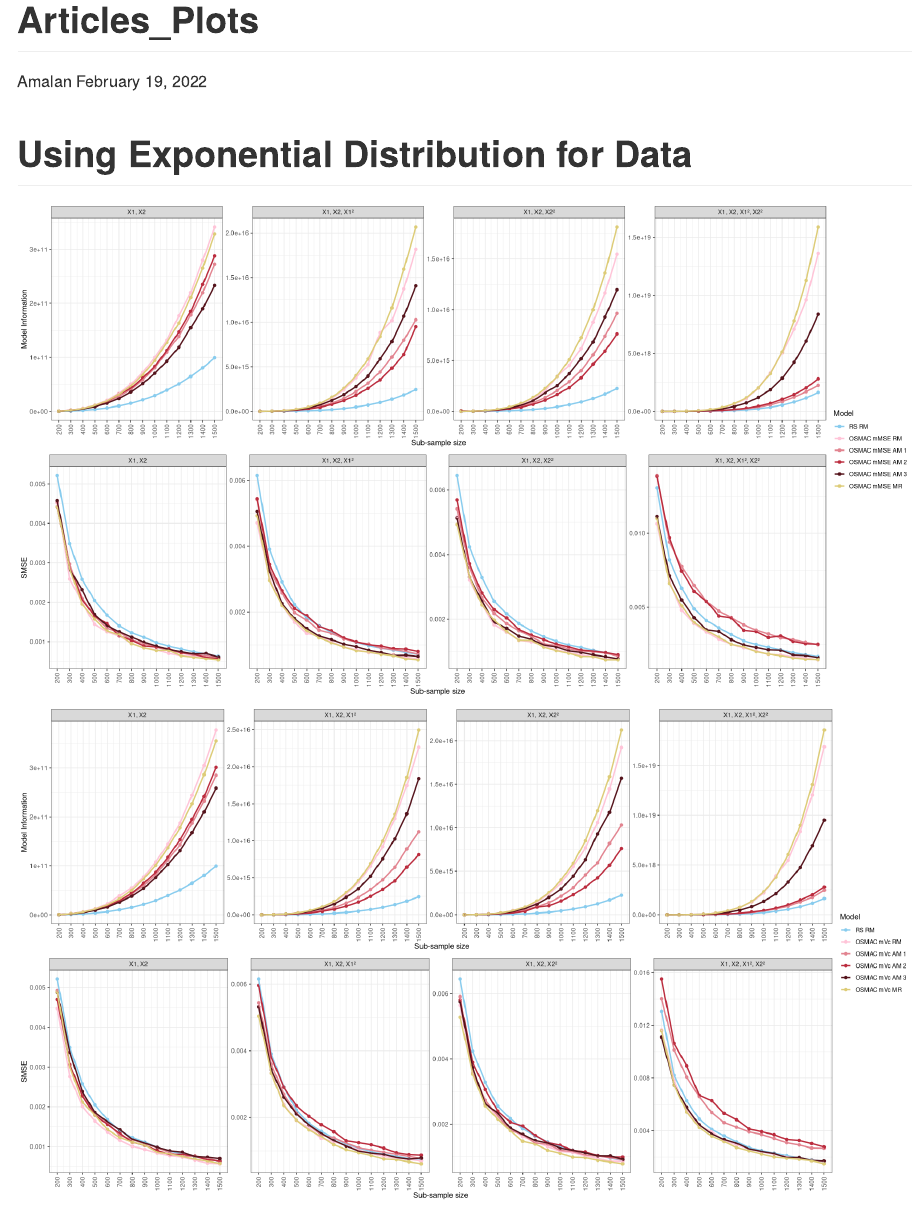
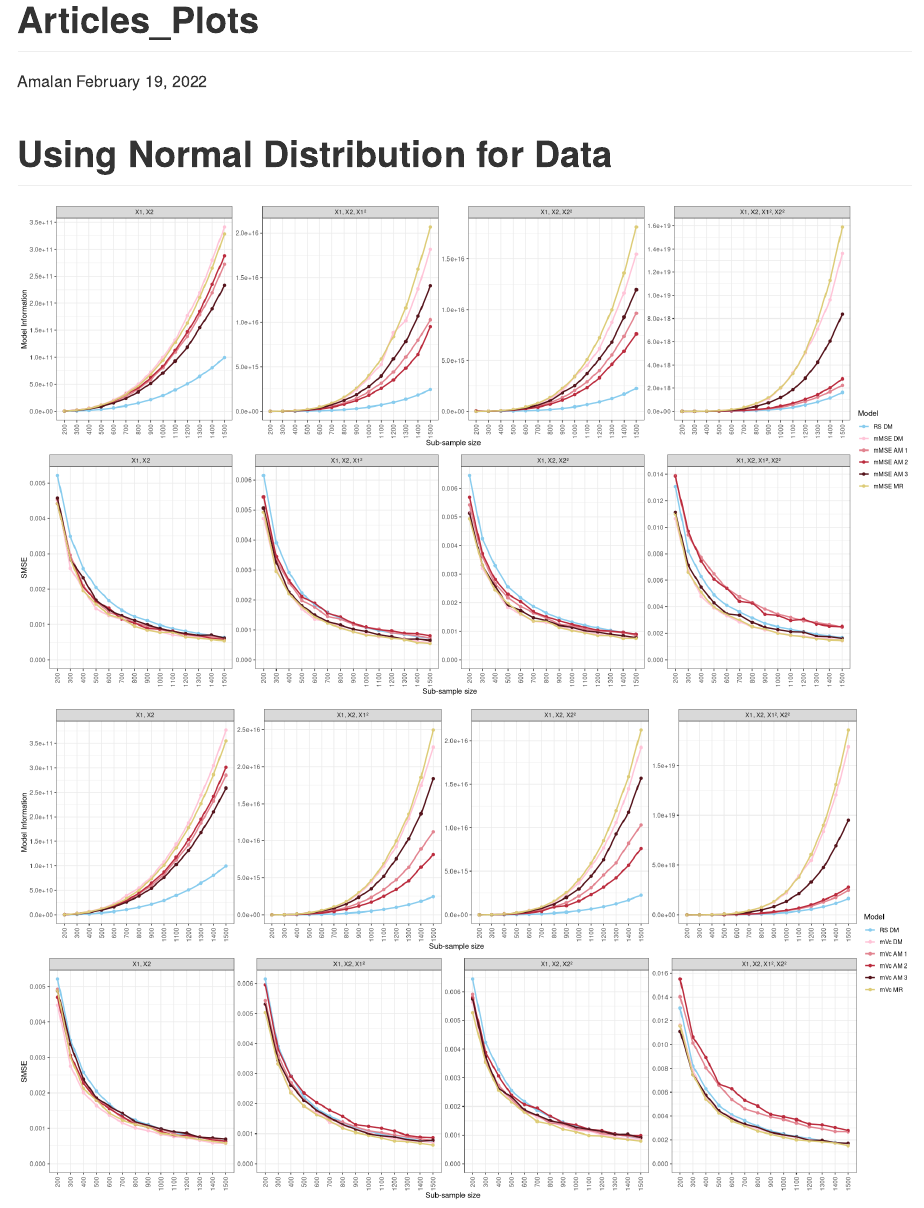
Before and after one commit to Amalan-ConStat/RS_OS_MROS_PR_TwoVar_Normal, an R Markdown document (Articles.Rmd): the page in a window 1100 px wide, from its top. Rendered offline with R 4.5, knitr and Pandoc, with nearby package versions.

Commit message:
updated legend and axis's

````diff
--- a/Articles.Rmd
+++ b/Articles.Rmd
@@ -21,14 +21,14 @@ library(ggpubr)
 
 ```
 
-# Using Exponential Distribution for Data
+# Using Normal Distribution for Data
 
 ```{r Load data model 1}
 # Random Sampling
 load(here("Non_Identical_r0","Summary","Classical","Model_1","Data","Efficiency","No_Correlated_Covariate_RS.RData"))
 
 Old_Labels<-c("Real Model",paste0("Assumed Model ",1:3))
-New_Labels<-c("RM",paste0("AM ",1:3))
+New_Labels<-c("DM",paste0("AM ",1:3))
 
 for (i in 1:length(Old_Labels))
 {
@@ -48,20 +48,20 @@ All_MSE<-All_MSE[!(All_MSE$Model %in% remove_stuff),]
 All_Info<-All_Info[!(All_Info$Model %in% remove_stuff),]
 
 Old_Labels<-c("Real",paste0("Assumed Old ",1:3),"Model Free")
-New_Labels<-c("RM",paste0("AM ",1:3),"MR")
+New_Labels<-c("DM",paste0("AM ",1:3),"MR")
 
 ## mMSE
 for (i in 1:length(Old_Labels))
 {
-  All_Info$Model[All_Info$Model==Old_Labels[i] & All_Info$Type == "mMSE"] <-paste0("OSMAC mMSE ",New_Labels[i])
-  All_MSE$Model[All_MSE$Model==Old_Labels[i] & All_MSE$Type == "mMSE"] <-paste0("OSMAC mMSE ",New_Labels[i])
+  All_Info$Model[All_Info$Model==Old_Labels[i] & All_Info$Type == "mMSE"] <-paste0("mMSE ",New_Labels[i])
+  All_MSE$Model[All_MSE$Model==Old_Labels[i] & All_MSE$Type == "mMSE"] <-paste0("mMSE ",New_Labels[i])
 }
 
 ## mVc
 for (i in 1:length(Old_Labels))
 {
-  All_Info$Model[All_Info$Model==Old_Labels[i] & All_Info$Type == "mVc"] <-paste0("OSMAC mVc ",New_Labels[i])
-  All_MSE$Model[All_MSE$Model==Old_Labels[i] & All_MSE$Type == "mVc"] <-paste0("OSMAC mVc ",New_Labels[i])
+  All_Info$Model[All_Info$Model==Old_Labels[i] & All_Info$Type == "mVc"] <-paste0("mVc ",New_Labels[i])
+  All_MSE$Model[All_MSE$Model==Old_Labels[i] & All_MSE$Type == "mVc"] <-paste0("mVc ",New_Labels[i])
 }
 
 OSMAC_Info<-All_Info
@@ -75,7 +75,7 @@ All_Info<-rbind(RS_Info,OSMAC_Info[,!(colnames(OSMAC_Info) %in% "Type")])
 
 All_Objects<-ls()
 remove(list = All_Objects[startsWith(All_Objects,"OSMAC")])
-remove("RS_Info","RS_MSE")
+
 
 colnames(All_Info)[3]<-"Estimated Values"
 colnames(All_MSE)[3]<-"Estimated Values"
@@ -91,7 +91,7 @@ remove(All_Info,All_MSE,RS_Info,RS_MSE)
 load(here("Non_Identical_r0","Summary","Classical","Model_2","Data","Efficiency","No_Correlated_Covariate_RS.RData"))
 
 Old_Labels<-c("Real Model",paste0("Assumed Model ",1:3))
-New_Labels<-c("RM",paste0("AM ",1:3))
+New_Labels<-c("DM",paste0("AM ",1:3))
 
 for (i in 1:length(Old_Labels))
 {
@@ -111,20 +111,20 @@ All_MSE<-All_MSE[!(All_MSE$Model %in% remove_stuff),]
 All_Info<-All_Info[!(All_Info$Model %in% remove_stuff),]
 
 Old_Labels<-c("Real",paste0("Assumed Old ",1:3),"Model Free")
-New_Labels<-c("RM",paste0("AM ",1:3),"MR")
+New_Labels<-c("DM",paste0("AM ",1:3),"MR")
 
 ## mMSE
 for (i in 1:length(Old_Labels))
 {
-  All_Info$Model[All_Info$Model==Old_Labels[i] & All_Info$Type == "mMSE"] <-paste0("OSMAC mMSE ",New_Labels[i])
-  All_MSE$Model[All_MSE$Model==Old_Labels[i] & All_MSE$Type == "mMSE"] <-paste0("OSMAC mMSE ",New_Labels[i])
+  All_Info$Model[All_Info$Model==Old_Labels[i] & All_Info$Type == "mMSE"] <-paste0("mMSE ",New_Labels[i])
+  All_MSE$Model[All_MSE$Model==Old_Labels[i] & All_MSE$Type == "mMSE"] <-paste0("mMSE ",New_Labels[i])
 }
 
 ## mVc
 for (i in 1:length(Old_Labels))
 {
-  All_Info$Model[All_Info$Model==Old_Labels[i] & All_Info$Type == "mVc"] <-paste0("OSMAC mVc ",New_Labels[i])
-  All_MSE$Model[All_MSE$Model==Old_Labels[i] & All_MSE$Type == "mVc"] <-paste0("OSMAC mVc ",New_Labels[i])
+  All_Info$Model[All_Info$Model==Old_Labels[i] & All_Info$Type == "mVc"] <-paste0("mVc ",New_Labels[i])
+  All_MSE$Model[All_MSE$Model==Old_Labels[i] & All_MSE$Type == "mVc"] <-paste0("mVc ",New_Labels[i])
 }
 
 OSMAC_Info<-All_Info
@@ -138,7 +138,7 @@ All_Info<-rbind(RS_Info,OSMAC_Info[,!(colnames(OSMAC_Info) %in% "Type")])
 
 All_Objects<-ls()
 remove(list = All_Objects[startsWith(All_Objects,"OSMAC")])
-remove("RS_Info","RS_MSE")
+
 
 colnames(All_Info)[3]<-"Estimated Values"
 colnames(All_MSE)[3]<-"Estimated Values"
@@ -154,7 +154,7 @@ remove(All_Info,All_MSE,RS_Info,RS_MSE)
 load(here("Non_Identical_r0","Summary","Classical","Model_3","Data","Efficiency","No_Correlated_Covariate_RS.RData"))
 
 Old_Labels<-c("Real Model",paste0("Assumed Model ",1:3))
-New_Labels<-c("RM",paste0("AM ",1:3))
+New_Labels<-c("DM",paste0("AM ",1:3))
 
 for (i in 1:length(Old_Labels))
 {
@@ -174,20 +174,20 @@ All_MSE<-All_MSE[!(All_MSE$Model %in% remove_stuff),]
 All_Info<-All_Info[!(All_Info$Model %in% remove_stuff),]
 
 Old_Labels<-c("Real",paste0("Assumed Old ",1:3),"Model Free")
-New_Labels<-c("RM",paste0("AM ",1:3),"MR")
+New_Labels<-c("DM",paste0("AM ",1:3),"MR")
 
 ## mMSE
 for (i in 1:length(Old_Labels))
 {
-  All_Info$Model[All_Info$Model==Old_Labels[i] & All_Info$Type == "mMSE"] <-paste0("OSMAC mMSE ",New_Labels[i])
-  All_MSE$Model[All_MSE$Model==Old_Labels[i] & All_MSE$Type == "mMSE"] <-paste0("OSMAC mMSE ",New_Labels[i])
+  All_Info$Model[All_Info$Model==Old_Labels[i] & All_Info$Type == "mMSE"] <-paste0("mMSE ",New_Labels[i])
+  All_MSE$Model[All_MSE$Model==Old_Labels[i] & All_MSE$Type == "mMSE"] <-paste0("mMSE ",New_Labels[i])
 }
 
 ## mVc
 for (i in 1:length(Old_Labels))
 {
-  All_Info$Model[All_Info$Model==Old_Labels[i] & All_Info$Type == "mVc"] <-paste0("OSMAC mVc ",New_Labels[i])
-  All_MSE$Model[All_MSE$Model==Old_Labels[i] & All_MSE$Type == "mVc"] <-paste0("OSMAC mVc ",New_Labels[i])
+  All_Info$Model[All_Info$Model==Old_Labels[i] & All_Info$Type == "mVc"] <-paste0("mVc ",New_Labels[i])
+  All_MSE$Model[All_MSE$Model==Old_Labels[i] & All_MSE$Type == "mVc"] <-paste0("mVc ",New_Labels[i])
 }
 
 OSMAC_Info<-All_Info
@@ -201,7 +201,7 @@ All_Info<-rbind(RS_Info,OSMAC_Info[,!(colnames(OSMAC_Info) %in% "Type")])
 
 All_Objects<-ls()
 remove(list = All_Objects[startsWith(All_Objects,"OSMAC")])
-remove("RS_Info","RS_MSE")
+
 
 colnames(All_Info)[3]<-"Estimated Values"
 colnames(All_MSE)[3]<-"Estimated Values"
@@ -217,7 +217,7 @@ remove(All_Info,All_MSE,RS_Info,RS_MSE)
 load(here("Non_Identical_r0","Summary","Classical","Model_4","Data","Efficiency","No_Correlated_Covariate_RS.RData"))
 
 Old_Labels<-c("Real Model",paste0("Assumed Model ",1:3))
-New_Labels<-c("RM",paste0("AM ",1:3))
+New_Labels<-c("DM",paste0("AM ",1:3))
 
 for (i in 1:length(Old_Labels))
 {
@@ -237,20 +237,20 @@ All_MSE<-All_MSE[!(All_MSE$Model %in% remove_stuff),]
 All_Info<-All_Info[!(All_Info$Model %in% remove_stuff),]
 
 Old_Labels<-c("Real",paste0("Assumed Old ",1:3),"Model Free")
-New_Labels<-c("RM",paste0("AM ",1:3),"MR")
+New_Labels<-c("DM",paste0("AM ",1:3),"MR")
 
 ## mMSE
 for (i in 1:length(Old_Labels))
 {
-  All_Info$Model[All_Info$Model==Old_Labels[i] & All_Info$Type == "mMSE"] <-paste0("OSMAC mMSE ",New_Labels[i])
-  All_MSE$Model[All_MSE$Model==Old_Labels[i] & All_MSE$Type == "mMSE"] <-paste0("OSMAC mMSE ",New_Labels[i])
+  All_Info$Model[All_Info$Model==Old_Labels[i] & All_Info$Type == "mMSE"] <-paste0("mMSE ",New_Labels[i])
+  All_MSE$Model[All_MSE$Model==Old_Labels[i] & All_MSE$Type == "mMSE"] <-paste0("mMSE ",New_Labels[i])
 }
 
 ## mVc
 for (i in 1:length(Old_Labels))
 {
-  All_Info$Model[All_Info$Model==Old_Labels[i] & All_Info$Type == "mVc"] <-paste0("OSMAC mVc ",New_Labels[i])
-  All_MSE$Model[All_MSE$Model==Old_Labels[i] & All_MSE$Type == "mVc"] <-paste0("OSMAC mVc ",New_Labels[i])
+  All_Info$Model[All_Info$Model==Old_Labels[i] & All_Info$Type == "mVc"] <-paste0("mVc ",New_Labels[i])
+  All_MSE$Model[All_MSE$Model==Old_Labels[i] & All_MSE$Type == "mVc"] <-paste0("mVc ",New_Labels[i])
 }
 
 OSMAC_Info<-All_Info
@@ -264,7 +264,7 @@ All_Info<-rbind(RS_Info,OSMAC_Info[,!(colnames(OSMAC_Info) %in% "Type")])
 
 All_Objects<-ls()
 remove(list = All_Objects[startsWith(All_Objects,"OSMAC")])
-remove("RS_Info","RS_MSE")
+
 
 colnames(All_Info)[3]<-"Estimated Values"
 colnames(All_MSE)[3]<-"Estimated Values"
@@ -284,22 +284,22 @@ Identical_ro$Covariate<-factor(Identical_ro$Covariate,
                                           "X1, X2, X2\u00B2","X1, X2, X1\u00B2, X2\u00B2"))
 
 Identical_ro$Model<-factor(Identical_ro$Model,
-                           levels = c("RS RM","RS AM 1","RS AM 2","RS AM 3",
-                                      "OSMAC mMSE RM","OSMAC mMSE AM 1","OSMAC mMSE AM 2","OSMAC mMSE AM 3",
-                                      "OSMAC mVc RM", "OSMAC mVc AM 1", "OSMAC mVc AM 2","OSMAC mVc AM 3",
-                                      "OSMAC mMSE MR","OSMAC mVc MR"))
+                           levels = c("RS DM","RS AM 1","RS AM 2","RS AM 3",
+                                      "mMSE DM","mMSE AM 1","mMSE AM 2","mMSE AM 3",
+                                      "mVc DM", "mVc AM 1", "mVc AM 2","mVc AM 3",
+                                      "mMSE MR","mVc MR"))
 
-Selected_Models_mMSE<-c("RS RM",#"RS AM 1","RS AM 2","RS AM 3",
-                        "OSMAC mMSE RM","OSMAC mMSE AM 1","OSMAC mMSE AM 2","OSMAC mMSE AM 3",
-                        "OSMAC mMSE MR")
+Selected_Models_mMSE<-c("RS DM",#"RS AM 1","RS AM 2","RS AM 3",
+                        "mMSE DM","mMSE AM 1","mMSE AM 2","mMSE AM 3",
+                        "mMSE MR")
 
 Colors_mMSE<-c("#88CCEE", #"#A6C3D3","#5D92B0","#35586C",
                "#FFC4D8", "#E28490","#BB2C3E","#55141C",
                "#DDCC77")
 
-Selected_Models_mVc<-c("RS RM",#"RS AM 1","RS AM 2","RS AM 3",
-                       "OSMAC mVc RM", "OSMAC mVc AM 1", "OSMAC mVc AM 2","OSMAC mVc AM 3",
-                       "OSMAC mVc MR")
+Selected_Models_mVc<-c("RS DM",#"RS AM 1","RS AM 2","RS AM 3",
+                       "mVc DM", "mVc AM 1", "mVc AM 2","mVc AM 3",
+                       "mVc MR")
 
 Colors_mVc<-Colors_mVc<-c("#88CCEE",#"#A6C3D3","#5D92B0","#35586C",
                           "#FFC4D8","#E28490","#BB2C3E","#55141C",
@@ -311,9 +311,11 @@ Identical_ro[Identical_ro$Metric=="Model Information" & Identical_ro$Model %in%
                      breaks = unique(Identical_ro$Subsample_Size))+
   geom_point(size=1.75)+geom_line(size=1)+scale_color_manual(values=Colors_mMSE)+
   facet_wrap(~Covariate,scales = "free_y",ncol = 4)+
-  xlab("Sub-sample size")+ylab("Model Information")+
+  xlab("Sub-sample size")+ylab("Model Information")+expand_limits(y = 0)+
+  scale_y_continuous(breaks = scales::pretty_breaks(n = length(unique(Identical_ro$Subsample_Size))/2))+
   theme_bw()+
-  theme(axis.text.x = element_text(angle = 90, vjust = 0.5, hjust=1))->p1
+  theme(axis.text.x = element_text(angle = 90, vjust = 0.5, hjust=1),
+        panel.grid.minor.x = element_blank())->p1
 
 
 Identical_ro[Identical_ro$Metric=="Model Information" & Identical_ro$Model %in% Selected_Models_mVc,] %>%
@@ -322,9 +324,11 @@ Identical_ro[Identical_ro$Metric=="Model Information" & Identical_ro$Model %in%
                      breaks = unique(Identical_ro$Subsample_Size))+
   geom_point(size=1.75)+geom_line(size=1)+scale_color_manual(values=Colors_mVc)+
   facet_wrap(~Covariate,scales = "free_y",ncol = 4)+
-  xlab("Sub-sample size")+ylab("Model Information")+
+  xlab("Sub-sample size")+ylab("Model Information")+expand_limits(y = 0)+
+  scale_y_continuous(breaks = scales::pretty_breaks(n = length(unique(Identical_ro$Subsample_Size))/2))+
   theme_bw()+
-  theme(axis.text.x = element_text(angle = 90, vjust = 0.5, hjust=1))->p2
+  theme(axis.text.x = element_text(angle = 90, vjust = 0.5, hjust=1),
+        panel.grid.minor.x = element_blank())->p2
 
 Identical_ro[Identical_ro$Metric=="MSE" & Identical_ro$Model %in% Selected_Models_mMSE,] %>%
   ggplot(.,aes(x=Subsample_Size,y=`Estimated Values`,color=Model))+
@@ -332,9 +336,11 @@ Identical_ro[Identical_ro$Metric=="MSE" & Identical_ro$Model %in% Selected_Model
                      breaks = unique(Identical_ro$Subsample_Size))+
   geom_point(size=1.75)+geom_line(size=1)+scale_color_manual(values=Colors_mMSE)+
   facet_wrap(~Covariate,scales = "free_y",ncol = 4)+
-  xlab("Sub-sample size")+ylab("SMSE")+
+  xlab("Sub-sample size")+ylab("SMSE")+expand_limits(y = 0)+
+  scale_y_continuous(breaks = scales::pretty_breaks(n = length(unique(Identical_ro$Subsample_Size))/2))+
   theme_bw()+
-  theme(axis.text.x = element_text(angle = 90, vjust = 0.5, hjust=1))->p3
+  theme(axis.text.x = element_text(angle = 90, vjust = 0.5, hjust=1),
+        panel.grid.minor.x = element_blank())->p3
 
 
 Identical_ro[Identical_ro$Metric=="MSE" & Identical_ro$Model %in% Selected_Models_mVc,] %>%
@@ -343,9 +349,11 @@ Identical_ro[Identical_ro$Metric=="MSE" & Identical_ro$Model %in% Selected_Model
                      breaks = unique(Identical_ro$Subsample_Size))+
   geom_point(size=1.75)+geom_line(size=1)+scale_color_manual(values=Colors_mVc)+
   facet_wrap(~Covariate,scales = "free_y",ncol = 4)+
-  xlab("Sub-sample size")+ylab("SMSE")+
+  xlab("Sub-sample size")+ylab("SMSE")+expand_limits(y = 0)+
+  scale_y_continuous(breaks = scales::pretty_breaks(n = length(unique(Identical_ro$Subsample_Size))/2))+
   theme_bw()+
-  theme(axis.text.x = element_text(angle = 90, vjust = 0.5, hjust=1))->p4
+  theme(axis.text.x = element_text(angle = 90, vjust = 0.5, hjust=1),
+        panel.grid.minor.x = element_blank())->p4
 
 ggarrange(p1,p3,nrow = 2,ncol = 1,common.legend = TRUE,legend = "right")
 ggarrange(p2,p4,nrow = 2,ncol = 1,common.legend = TRUE,legend = "right")
````
Also changed, not shown: Articles.html, Articles.md, Articles_files/figure-gfm/combine data and plot-1.png, Articles_files/figure-gfm/combine data and plot-2.png.
